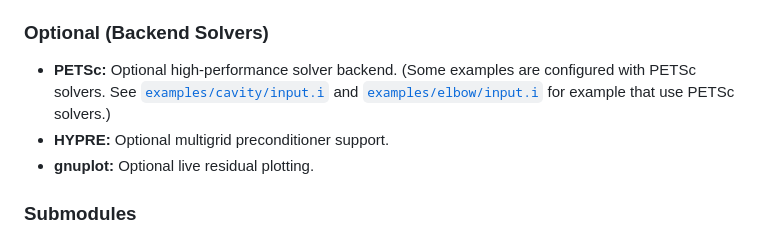
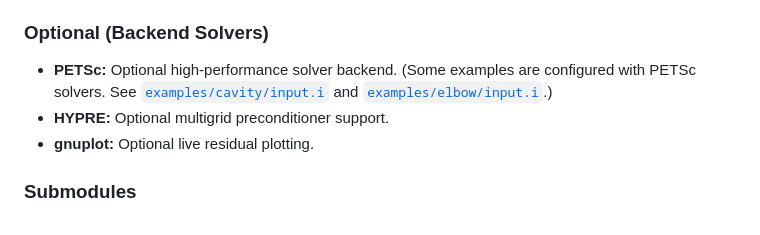
Before and after one commit to CCFNUM/OpenAccel, a Markdown page: README.md, the part around the change. GitHub-like rendering.

Commit message:
Correct README formatting for PETSc examples
Fixed formatting and punctuation in the README regarding PETSc examples.

```diff
--- a/README.md
+++ b/README.md
@@ -27,8 +27,7 @@
 
 ### Optional (Backend Solvers)
 * **PETSc:** Optional high-performance solver backend. (Some examples are
-  configured with PETSc solvers. See [`examples/cavity/input.i`](./examples/cavity/input.i) and [`examples/elbow/input.i`](./examples/elbow/input.i)
-  for example that use PETSc solvers.)
+  configured with PETSc solvers. See [`examples/cavity/input.i`](./examples/cavity/input.i) and [`examples/elbow/input.i`](./examples/elbow/input.i).)
 * **HYPRE:** Optional multigrid preconditioner support.
 * **gnuplot:** Optional live residual plotting.
 
```
